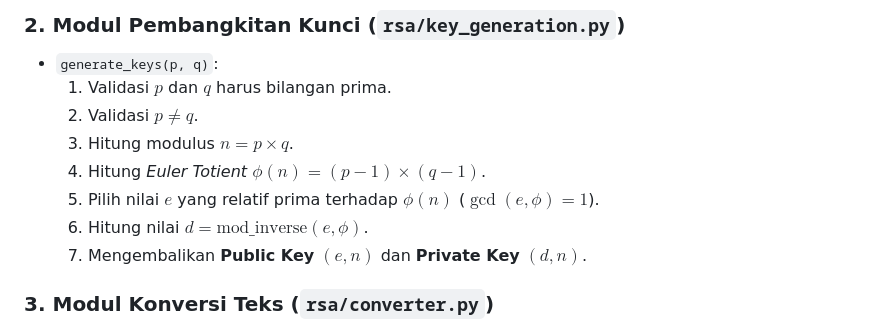
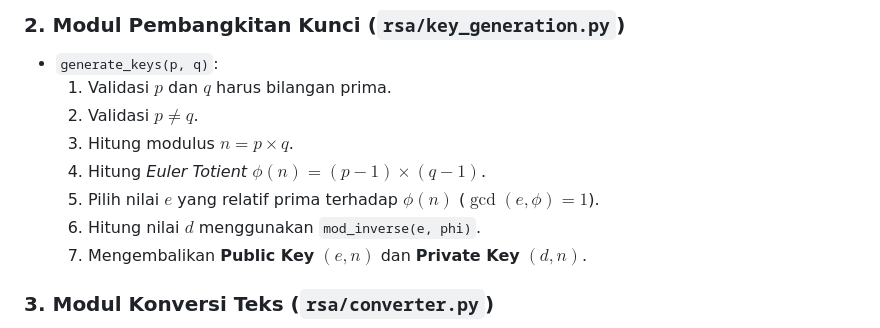
Before and after one commit to dimasptrr/Kriptografi_Tugas-RSA, a Markdown page: README.md, the part around the change. Rendered like a GitHub page.

Commit message:
fix: Perbaiki format KaTeX rendering di README.md

```diff
--- a/README.md
+++ b/README.md
@@ -61,7 +61,7 @@ Struktur direktori dibuat modular sesuai dengan prinsip pemisahan tugas (*separa
   3. Hitung modulus $n = p \times q$.
   4. Hitung *Euler Totient* $\phi(n) = (p - 1) \times (q - 1)$.
   5. Pilih nilai $e$ yang relatif prima terhadap $\phi(n)$ ($\gcd(e, \phi) = 1$).
-  6. Hitung nilai $d = \text{mod\_inverse}(e, \phi)$.
+  6. Hitung nilai $d$ menggunakan `mod_inverse(e, phi)`.
   7. Mengembalikan **Public Key** $(e, n)$ dan **Private Key** $(d, n)$.
 
 ### 3. Modul Konversi Teks (`rsa/converter.py`)
```
